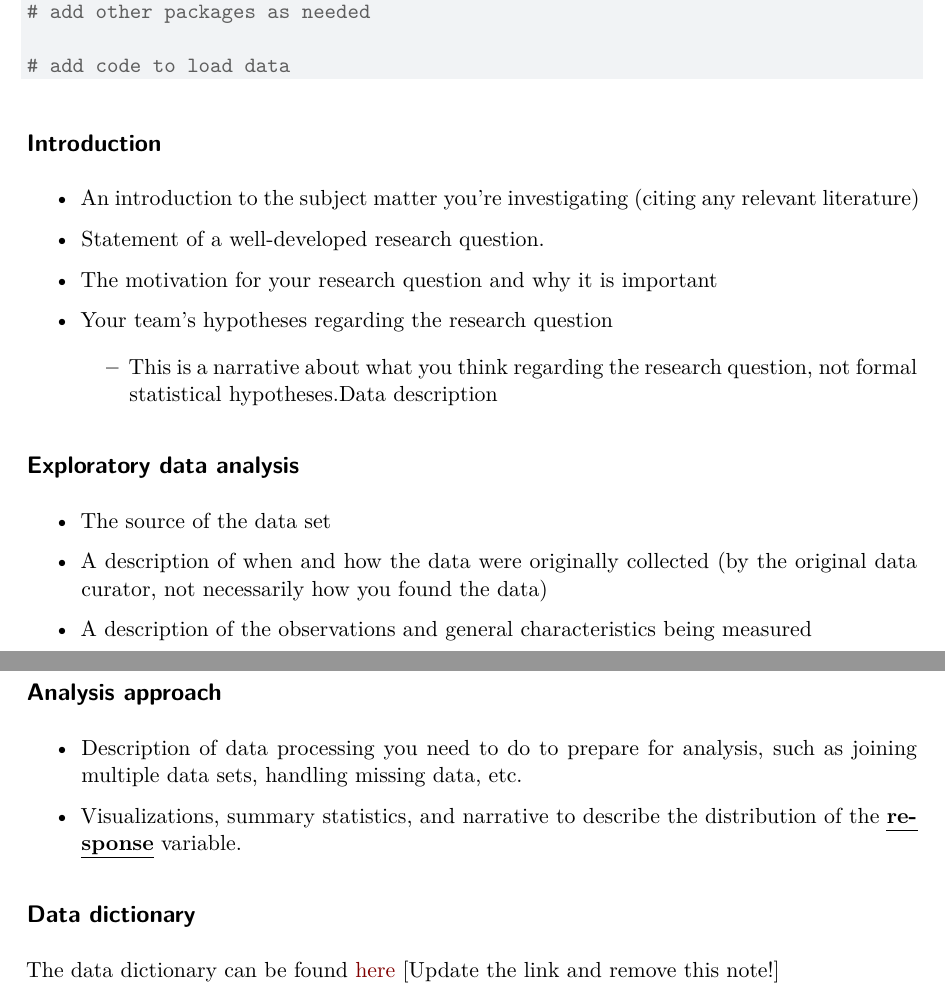
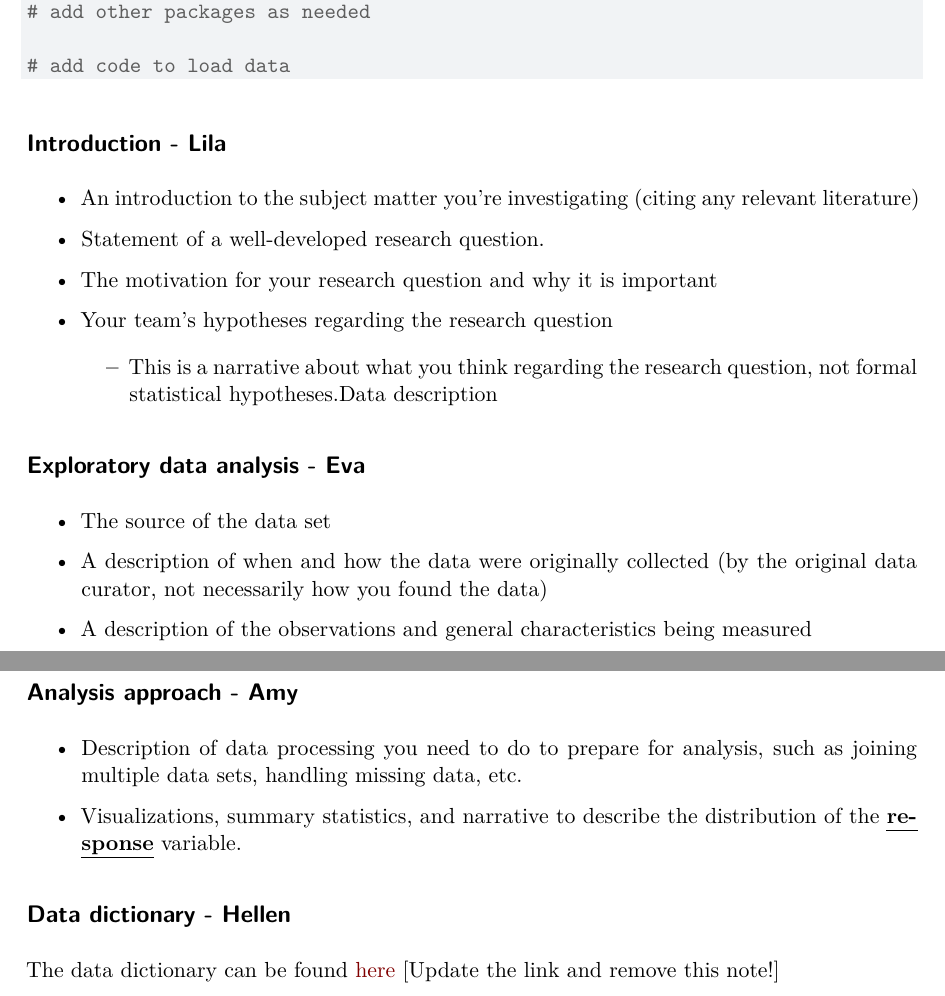
Before and after one commit to sta221-sp25/project-The-Four-mula, a Quarto document (proposal.qmd): two parts of pages 1 and 2 of 2, joined at a grey line, cut so that both start at the same text. The pictures show the output file proposal.pdf that the author committed with the source.

Commit message:
assigned exercises

````diff
--- a/proposal.qmd
+++ b/proposal.qmd
@@ -17,7 +17,7 @@ library(tidymodels)
 # add code to load data
 ```
 
-## Introduction
+## Introduction - Lila
 
 -   An introduction to the subject matter you’re investigating (citing any relevant literature)
 
@@ -29,7 +29,7 @@ library(tidymodels)
 
     -   This is a narrative about what you think regarding the research question, not formal statistical hypotheses.Data description
 
-## Exploratory data analysis
+## Exploratory data analysis - Eva
 
 -   The source of the data set
 
@@ -37,12 +37,12 @@ library(tidymodels)
 
 -   A description of the observations and general characteristics being measured
 
-## Analysis approach
+## Analysis approach - Amy
 
 -   Description of data processing you need to do to prepare for analysis, such as joining multiple data sets, handling missing data, etc.
 
 -   Visualizations, summary statistics, and narrative to describe the distribution of the [**response**]{.underline} variable.
 
-## Data dictionary
+## Data dictionary - Hellen
 
 The data dictionary can be found [here](ADD%20LINK!!!) \[Update the link and remove this note!\]
````
Also changed, not shown: proposal.pdf.
